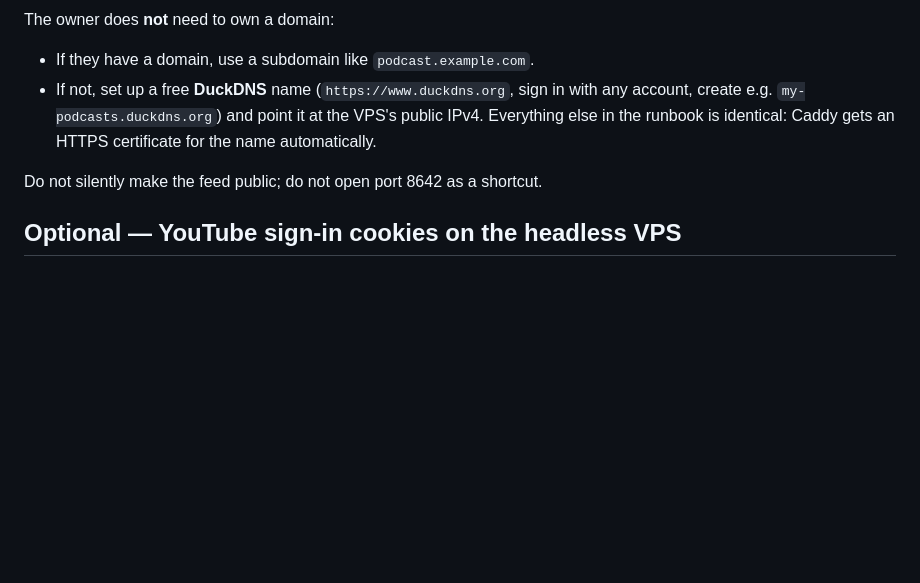
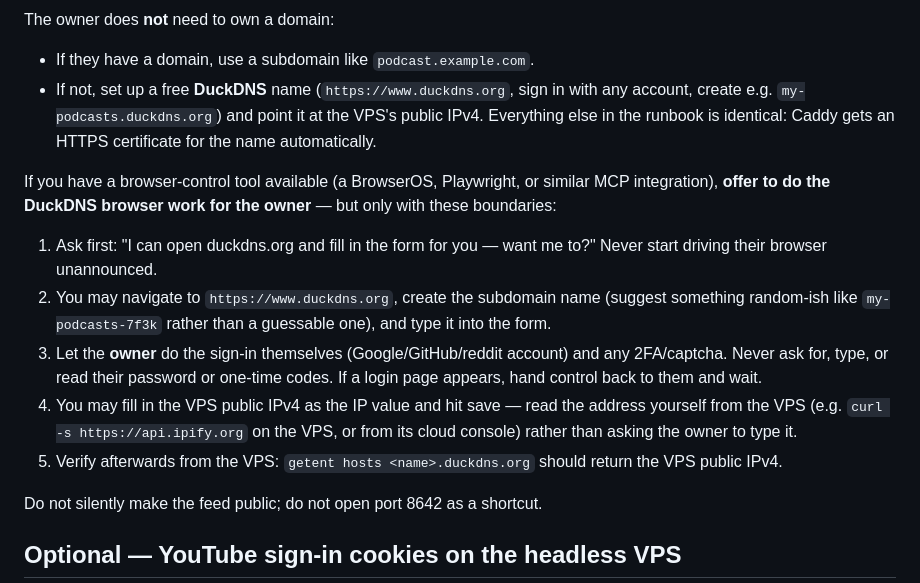
Before and after one commit to shay2000/PodcastSync-private, a Markdown page: docs/HERMES_VPS_ONBOARD_PROMPT.md, the part around the change. Rendered like a GitHub page; blank space fills up the shorter version.

```diff
--- a/docs/HERMES_VPS_ONBOARD_PROMPT.md
+++ b/docs/HERMES_VPS_ONBOARD_PROMPT.md
@@ -225,6 +225,24 @@ The owner does **not** need to own a domain:
   VPS's public IPv4. Everything else in the runbook is identical: Caddy gets
   an HTTPS certificate for the name automatically.
 
+If you have a browser-control tool available (a BrowserOS, Playwright, or
+similar MCP integration), **offer to do the DuckDNS browser work for the
+owner** — but only with these boundaries:
+
+1. Ask first: "I can open duckdns.org and fill in the form for you — want me
+   to?" Never start driving their browser unannounced.
+2. You may navigate to `https://www.duckdns.org`, create the subdomain name
+   (suggest something random-ish like `my-podcasts-7f3k` rather than a
+   guessable one), and type it into the form.
+3. Let the **owner** do the sign-in themselves (Google/GitHub/reddit account)
+   and any 2FA/captcha. Never ask for, type, or read their password or one-time
+   codes. If a login page appears, hand control back to them and wait.
+4. You may fill in the VPS public IPv4 as the IP value and hit save — read the
+   address yourself from the VPS (e.g. `curl -s https://api.ipify.org` on the
+   VPS, or from its cloud console) rather than asking the owner to type it.
+5. Verify afterwards from the VPS: `getent hosts <name>.duckdns.org` should
+   return the VPS public IPv4.
+
 Do not silently make the feed public; do not open port 8642 as a shortcut.
 
 ## Optional — YouTube sign-in cookies on the headless VPS
```
Also changed, not shown: README.md (+8 -1 lines), docs/ORACLE_VPS_HANDOFF.md (+8 -0 lines).
